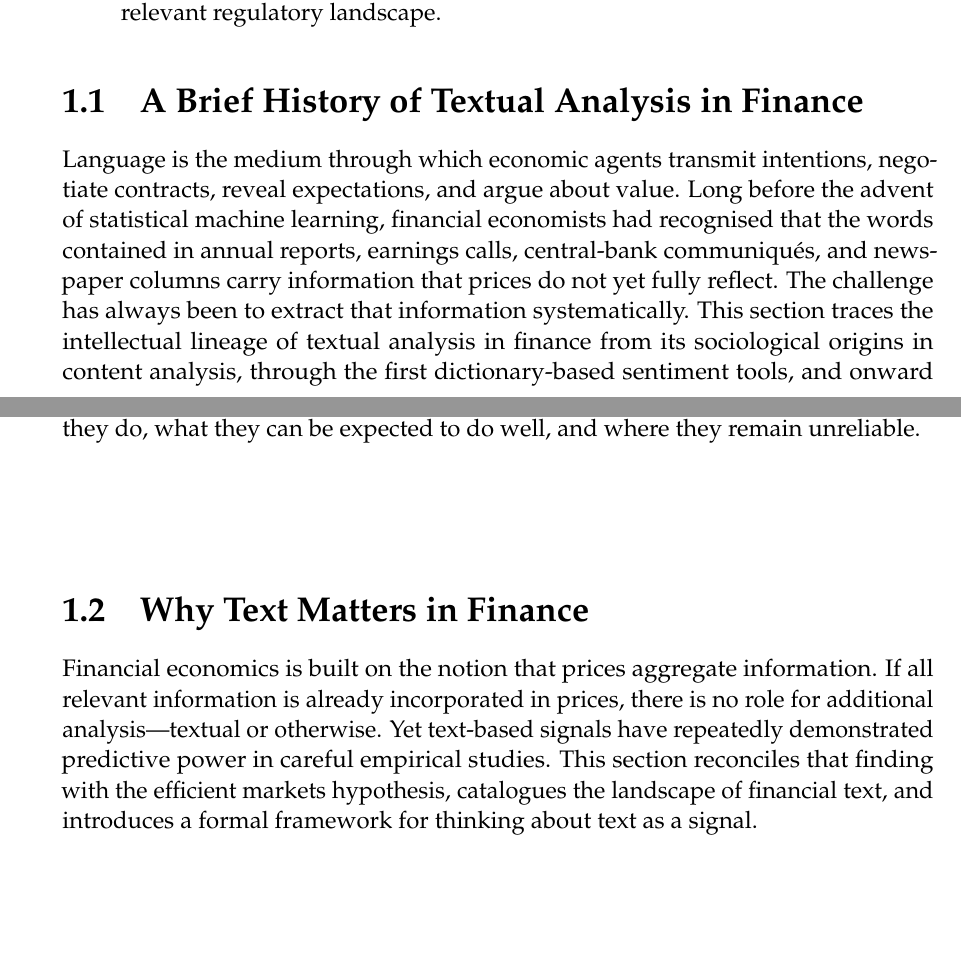
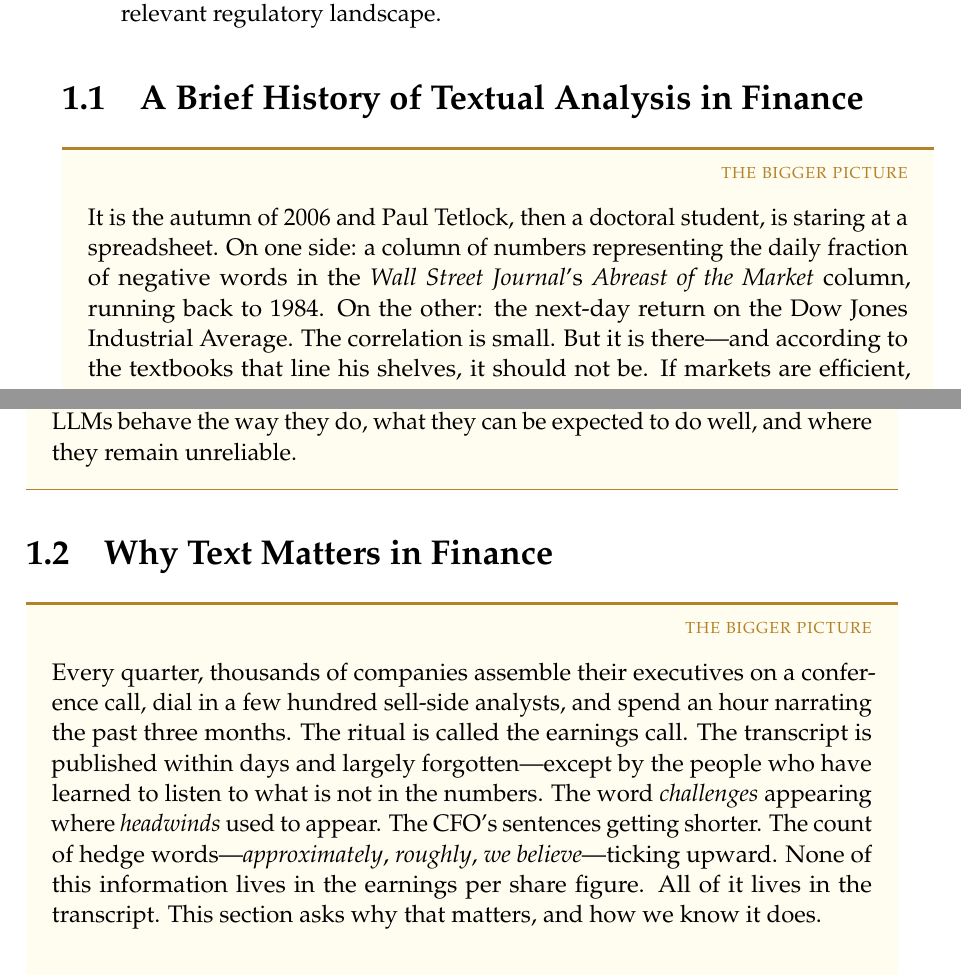
Before and after one commit to jfimbett/llm-finance-book, a LaTeX thesis (book/main.tex, which reads book/chapters/01-intro/chapter.tex): two parts of pages 7 and 11 of 80 before the commit and two parts of pages 7 and 12 of 81 after it, joined at a grey line, cut so that both start at the same text, the shorter picture padded with empty space. Compiled offline with pdfLaTeX.

Commit message:
feat(ch01): wrap History and Why Text Matters sections in context boxes, rewrite openings
Co-Authored-By: Claude Sonnet 4.6 <noreply@anthropic.com>

```diff
--- a/book/chapters/01-intro/chapter.tex
+++ b/book/chapters/01-intro/chapter.tex
@@ -27,12 +27,11 @@ After completing this chapter, the reader should be able to:
 \section{A Brief History of Textual Analysis in Finance}
 \label{sec:history}
 
-Language is the medium through which economic agents transmit intentions, negotiate
-contracts, reveal expectations, and argue about value.  Long before the advent of
-statistical machine learning, financial economists had recognised that the words
-contained in annual reports, earnings calls, central-bank communiqués, and newspaper
-columns carry information that prices do not yet fully reflect.  The challenge has always
-been to extract that information systematically.  This section traces the intellectual
-lineage of textual analysis in finance from its sociological origins in content analysis,
-through the first dictionary-based sentiment tools, and onward to the statistical and
-neural methods that underpin modern large language model (LLM) applications.
+\begin{context}
+It is the autumn of 2006 and Paul Tetlock, then a doctoral student, is staring
+at a spreadsheet.  On one side: a column of numbers representing the daily
+fraction of negative words in the \emph{Wall Street Journal}'s \emph{Abreast of
+the Market} column, running back to 1984.  On the other: the next-day return on
+the Dow Jones Industrial Average.  The correlation is small.  But it is
+there---and according to the textbooks that line his shelves, it should not be.
+If markets are efficient, prices should already reflect the sentiment of the
@@ -210,16 +214,23 @@ shortcomings of the previous one, but also introduced new failure modes.  Unders
 where the field came from illuminates why LLMs behave the way they do, what they can be
 expected to do well, and where they remain unreliable.
 
+\end{context}
+
 % ---------------------------------------------------------------
 \section{Why Text Matters in Finance}
 \label{sec:motivation}
 
-Financial economics is built on the notion that prices aggregate information.  If all
-relevant information is already incorporated in prices, there is no role for additional
-analysis---textual or otherwise.  Yet text-based signals have repeatedly demonstrated
-predictive power in careful empirical studies.  This section reconciles that finding
-with the efficient markets hypothesis, catalogues the landscape of financial text, and
-introduces a formal framework for thinking about text as a signal.
+\begin{context}
+Every quarter, thousands of companies assemble their executives on a conference
+call, dial in a few hundred sell-side analysts, and spend an hour narrating the
+past three months.  The ritual is called the earnings call.  The transcript is
+published within days and largely forgotten---except by the people who have
+learned to listen to what is not in the numbers.  The word \emph{challenges}
+appearing where \emph{headwinds} used to appear.  The CFO's sentences getting
+shorter.  The count of hedge words---\emph{approximately}, \emph{roughly},
+\emph{we believe}---ticking upward.  None of this information lives in the
+earnings per share figure.  All of it lives in the transcript.  This section
+asks why that matters, and how we know it does.
 
 % ---------------------------------------------------------------
 \subsection{The Information Content of Earnings Calls, News, and Filings}
```
Also changed, not shown: book/chapters/01-intro/chapter.tex (7 more changed lines).
